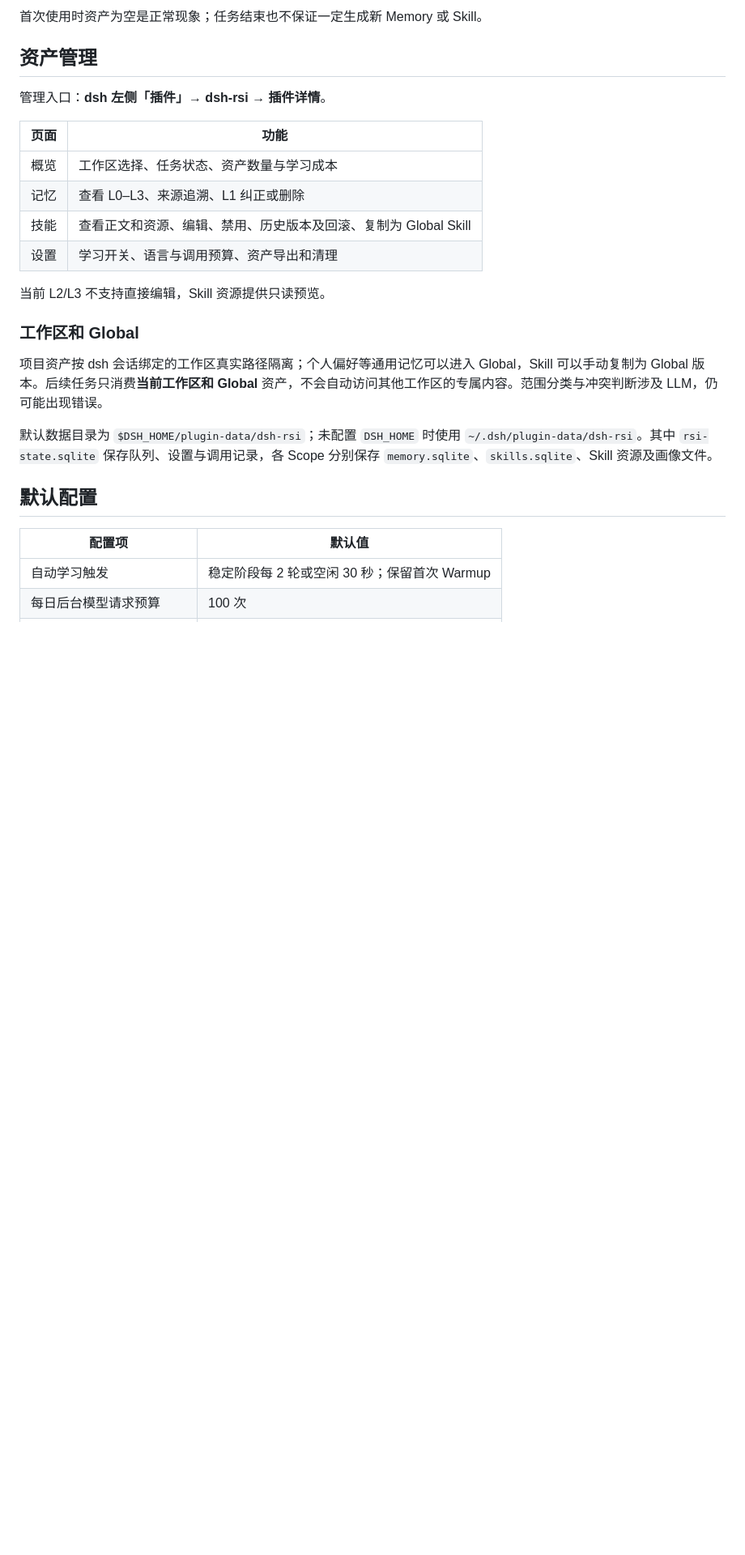
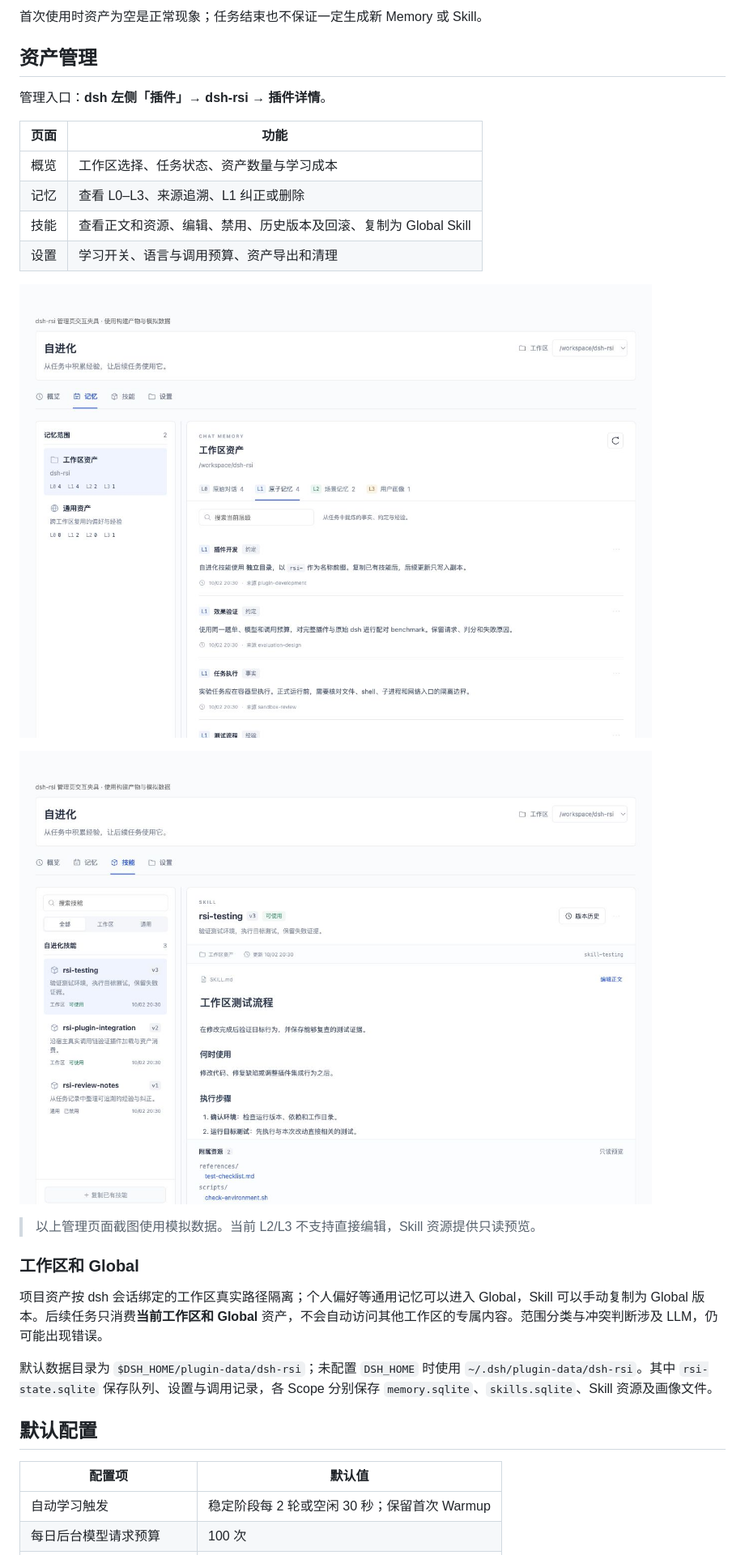
Before and after one commit to lsmax-72/dsh-rsi, a Markdown page: README.md, the part around one of its changes. Shown at 81% size. Drawn GitHub-style; pictures changed too: docs/evidence/ui/memory.png (added), docs/evidence/ui/skills.png (added); blank space fills up the shorter version.

Commit message:
docs: restore README diagrams and management screenshots

```diff
--- a/README.md
+++ b/README.md
@@ -115,7 +119,11 @@ npm run build
 | 技能 | 查看正文和资源、编辑、禁用、历史版本及回滚、复制为 Global Skill |
 | 设置 | 学习开关、语言与调用预算、资产导出和清理 |
 
-当前 L2/L3 不支持直接编辑，Skill 资源提供只读预览。
+![记忆管理页（模拟数据）](docs/evidence/ui/memory.png)
+
+![技能管理页（模拟数据）](docs/evidence/ui/skills.png)
+
+> 以上管理页面截图使用模拟数据。当前 L2/L3 不支持直接编辑，Skill 资源提供只读预览。
 
 ### 工作区和 Global
 
```
Also changed, not shown: other parts of README.md (+4 -0 lines), docs/images/dsh-rsi-architecture.png (added), 2 other files.
